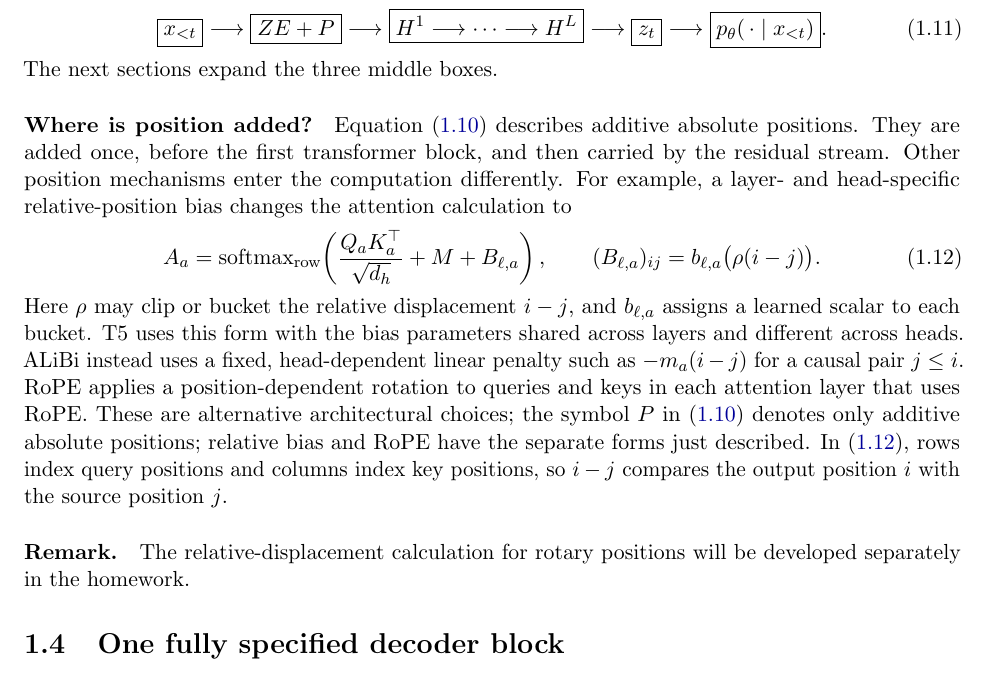
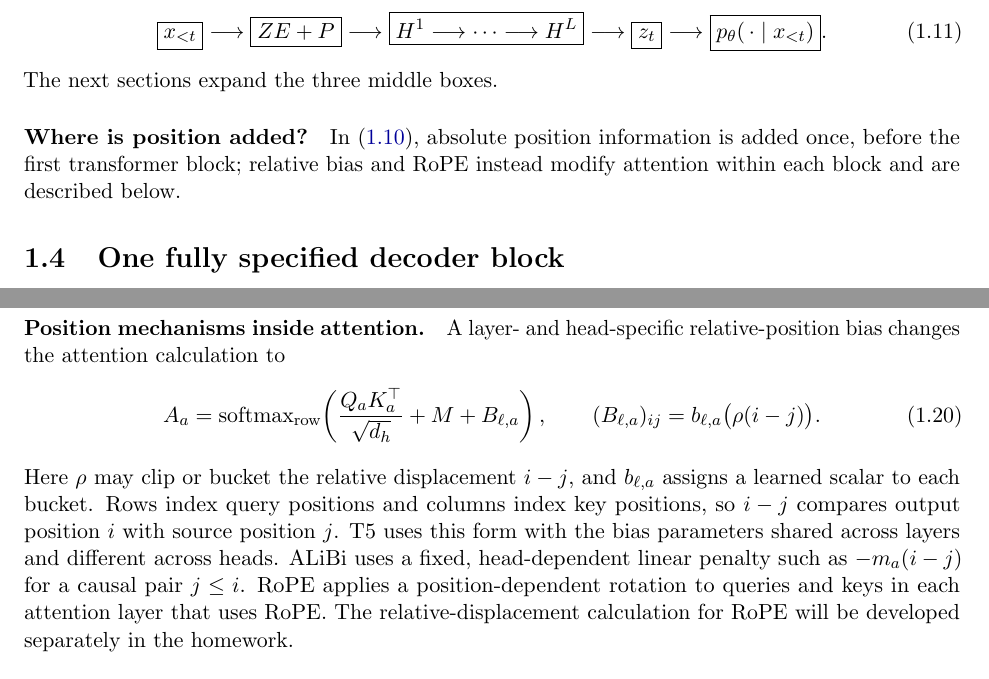
Before and after one commit to mathforai26/mathforai26.github.io, a LaTeX document (documents/scribes/lecture01.tex): part of page 3 of 16 before the commit and two parts of pages 3 and 4 of 16 after it, the two joined at a grey line, cut so that both start at the same text. Compiled offline with pdfLaTeX.

Commit message:
Move position mechanisms after attention definition

```diff
--- a/documents/scribes/lecture01.tex
+++ b/documents/scribes/lecture01.tex
@@ -221,35 +221,9 @@ diagram:
 The next sections expand the three middle boxes.
 
 \paragraph{Where is position added?}
-Equation~\eqref{eq:input-embedding} describes additive absolute positions.
-They are added once, before the first transformer block, and then carried by
-the residual stream. Other position mechanisms enter the computation
-differently. For example, a layer- and head-specific relative-position bias
-changes the attention calculation to
-\begin{equation}
-A_a=\softmax_{\mathrm{row}}\!\left(
-\frac{Q_aK_a^\top}{\sqrt{d_h}}+M+B_{\ell,a}
-\right),
-\qquad
-(B_{\ell,a})_{ij}=b_{\ell,a}\bigl(\rho(i-j)\bigr).
-\label{eq:relative-position-bias}
-\end{equation}
-Here $\rho$ may clip or bucket the relative displacement $i-j$, and
-$b_{\ell,a}$ assigns a learned scalar to each bucket. T5 uses this form with
-the bias parameters shared across layers and different across heads. ALiBi
-instead uses a fixed, head-dependent linear penalty such as
-$-m_a(i-j)$ for a causal pair $j\leq i$. RoPE applies a position-dependent
-rotation to queries and keys in each attention layer that uses RoPE. These are
-alternative architectural choices; the symbol $P$ in
-\eqref{eq:input-embedding} denotes only additive absolute positions; relative
-bias and RoPE have the separate forms just described.
-In \eqref{eq:relative-position-bias}, rows index query positions and columns
-index key positions, so $i-j$ compares the output position $i$ with the source
-position $j$.
-
-\paragraph{Remark.}
-The relative-displacement calculation for rotary positions will be developed
-separately in the homework.
+In \eqref{eq:input-embedding}, absolute position information is added once,
+before the first transformer block; relative bias and RoPE instead modify
+attention within each block and are described below.
 
 \section{One fully specified decoder block}
 
@@ -352,6 +326,28 @@ $j$.
 The softmax acts row by row, where a row represents one query position and its
 columns represent the available key/value source positions. The causal mask
 makes the attention weight of every future source position exactly zero.
+
+\paragraph{Position mechanisms inside attention.}
+A layer- and head-specific relative-position bias changes the attention
+calculation to
+\begin{equation}
+A_a=\softmax_{\mathrm{row}}\!\left(
+\frac{Q_aK_a^\top}{\sqrt{d_h}}+M+B_{\ell,a}
+\right),
+\qquad
+(B_{\ell,a})_{ij}=b_{\ell,a}\bigl(\rho(i-j)\bigr).
+\label{eq:relative-position-bias}
+\end{equation}
+Here $\rho$ may clip or bucket the relative displacement $i-j$, and
+$b_{\ell,a}$ assigns a learned scalar to each bucket. Rows index query
+positions and columns index key positions, so $i-j$ compares output position
+$i$ with source position $j$. T5 uses this form with the bias parameters
+shared across layers and different across heads. ALiBi uses a fixed,
+head-dependent linear penalty such as $-m_a(i-j)$ for a causal pair $j\leq i$.
+RoPE applies a position-dependent rotation to queries and keys in each
+attention layer that uses RoPE. The relative-displacement calculation for RoPE
+will be developed separately in the homework.
+
 Concatenate the head outputs, apply the output projection, and add the result
 to the residual stream:
 \begin{equation}
```
Also changed, not shown: documents/scribes/lecture01.pdf.
